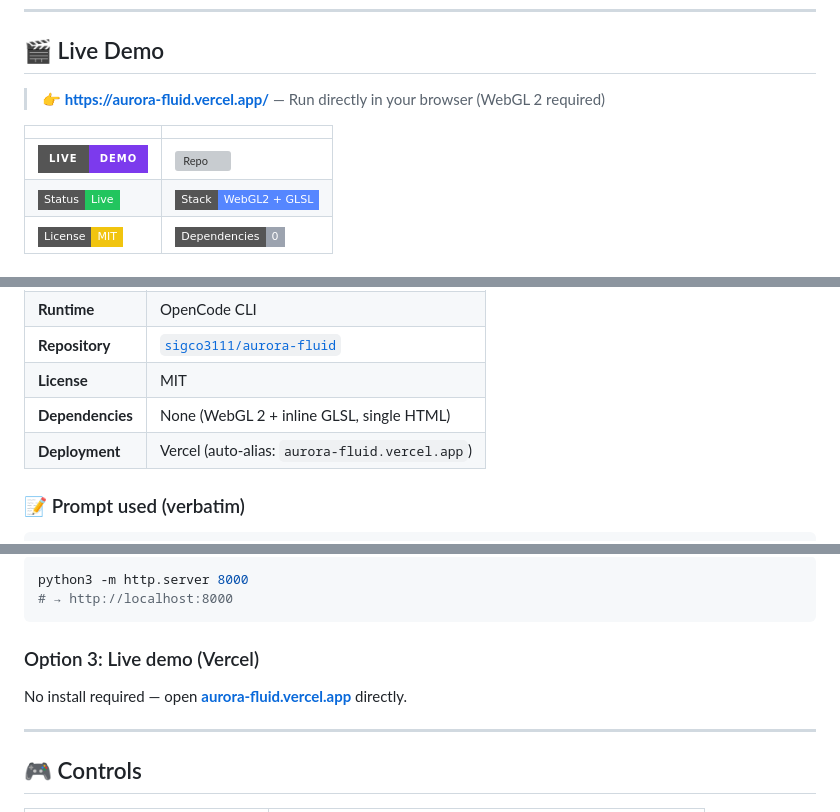
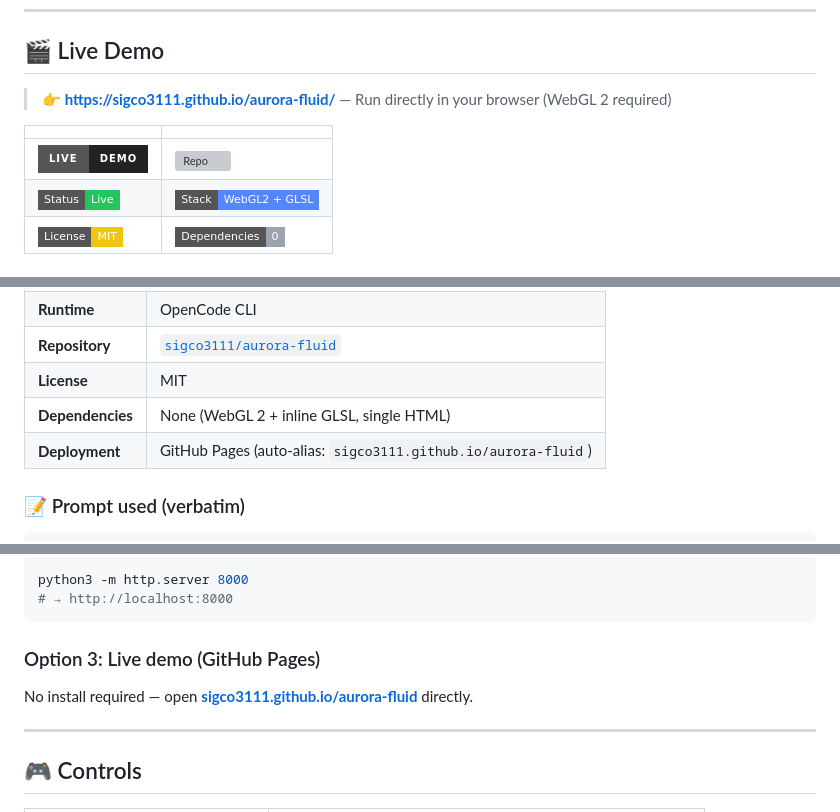
Before and after one commit to sigco3111/aurora-fluid, a Markdown page: README.en.md, 3 parts joined by grey strips. Drawn GitHub-style; badges without logos; grey boxes are pictures that could not be loaded.

````diff
--- a/README.en.md
+++ b/README.en.md
@@ -10,11 +10,11 @@ A **GPU fluid simulator** that solves velocity, pressure, and divergence entirel
 
 ## 🎬 Live Demo
 
-> **👉 [https://aurora-fluid.vercel.app/](https://aurora-fluid.vercel.app/)** — Run directly in your browser (WebGL 2 required)
+> **👉 [https://sigco3111.github.io/aurora-fluid/](https://sigco3111.github.io/aurora-fluid/)** — Run directly in your browser (WebGL 2 required)
 
 | | |
 |---|---|
-| ![Demo](https://img.shields.io/badge/Live-Demo-7C3AED?style=for-the-badge&logo=vercel&logoColor=white) | [![Repo](https://img.shields.io/badge/GitHub-sigco3111%2Faurora--fluid-181717?style=for-the-badge&logo=github&logoColor=white)](https://github.com/sigco3111/aurora-fluid) |
+| ![Demo](https://img.shields.io/badge/Live-Demo-222222?style=for-the-badge&logo=githubpages&logoColor=white) | [![Repo](https://img.shields.io/badge/GitHub-sigco3111%2Faurora--fluid-181717?style=for-the-badge&logo=github&logoColor=white)](https://github.com/sigco3111/aurora-fluid) |
 | ![Status](https://img.shields.io/badge/Status-Live-22C55E?style=flat-square) | ![Stack](https://img.shields.io/badge/Stack-WebGL2%20%2B%20GLSL-5586FF?style=flat-square&logo=webgl&logoColor=white) |
 | ![License](https://img.shields.io/badge/License-MIT-F1C40F?style=flat-square) | ![Deps](https://img.shields.io/badge/Dependencies-0-9CA3AF?style=flat-square) |
 
@@ -39,7 +39,7 @@ This project's code was **automatically generated** using the model and prompt b
 | **Repository** | [`sigco3111/aurora-fluid`](https://github.com/sigco3111/aurora-fluid) |
 | **License** | MIT |
 | **Dependencies** | None (WebGL 2 + inline GLSL, single HTML) |
-| **Deployment** | Vercel (auto-alias: `aurora-fluid.vercel.app`) |
+| **Deployment** | GitHub Pages (auto-alias: `sigco3111.github.io/aurora-fluid`) |
 
 ### 📝 Prompt used (verbatim)
 
@@ -89,8 +89,8 @@ python3 -m http.server 8000
 # → http://localhost:8000
 ```
 
-### Option 3: Live demo (Vercel)
-No install required — open **[aurora-fluid.vercel.app](https://aurora-fluid.vercel.app/)** directly.
+### Option 3: Live demo (GitHub Pages)
+No install required — open **[sigco3111.github.io/aurora-fluid](https://sigco3111.github.io/aurora-fluid/)** directly.
 
 ---
 
````
Also changed, not shown: other parts of README.en.md (+1 -1 lines), README.md (+4 -4 lines).
